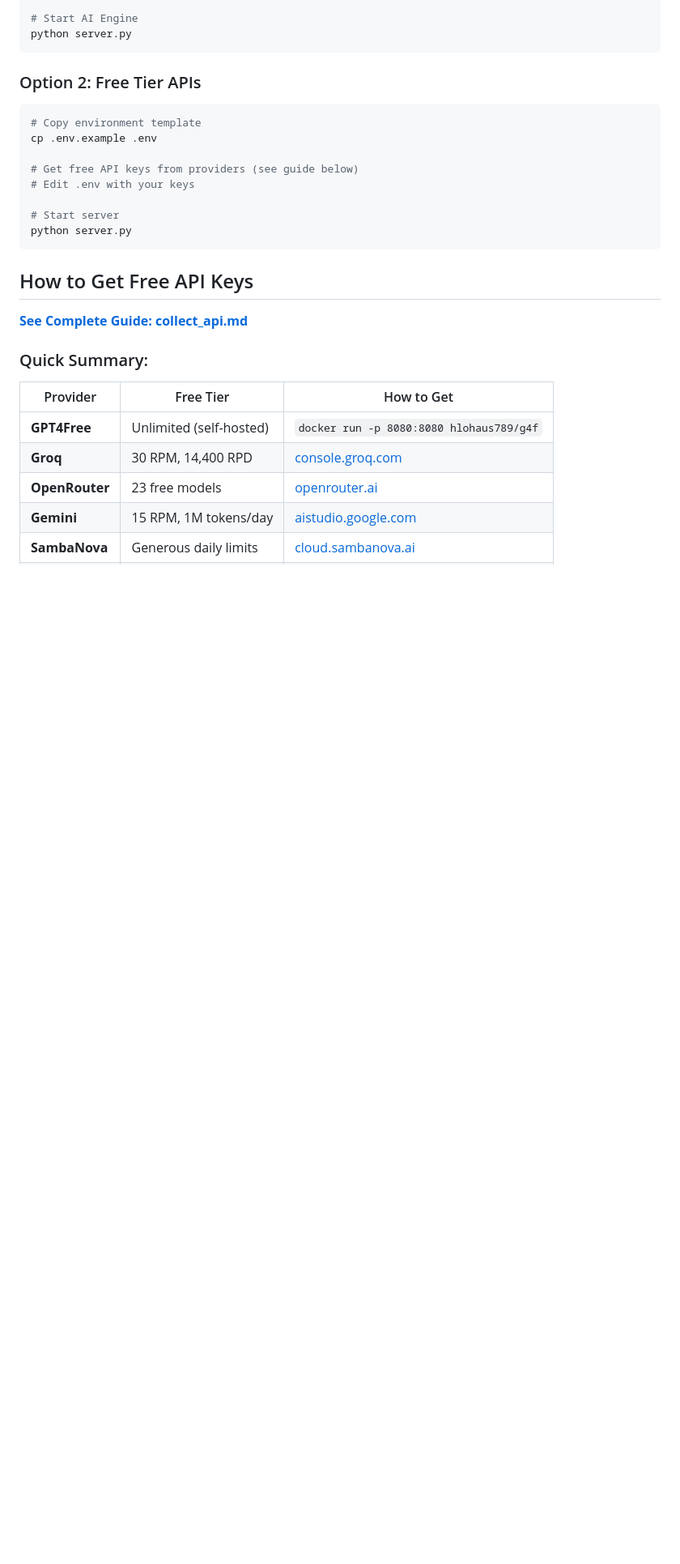
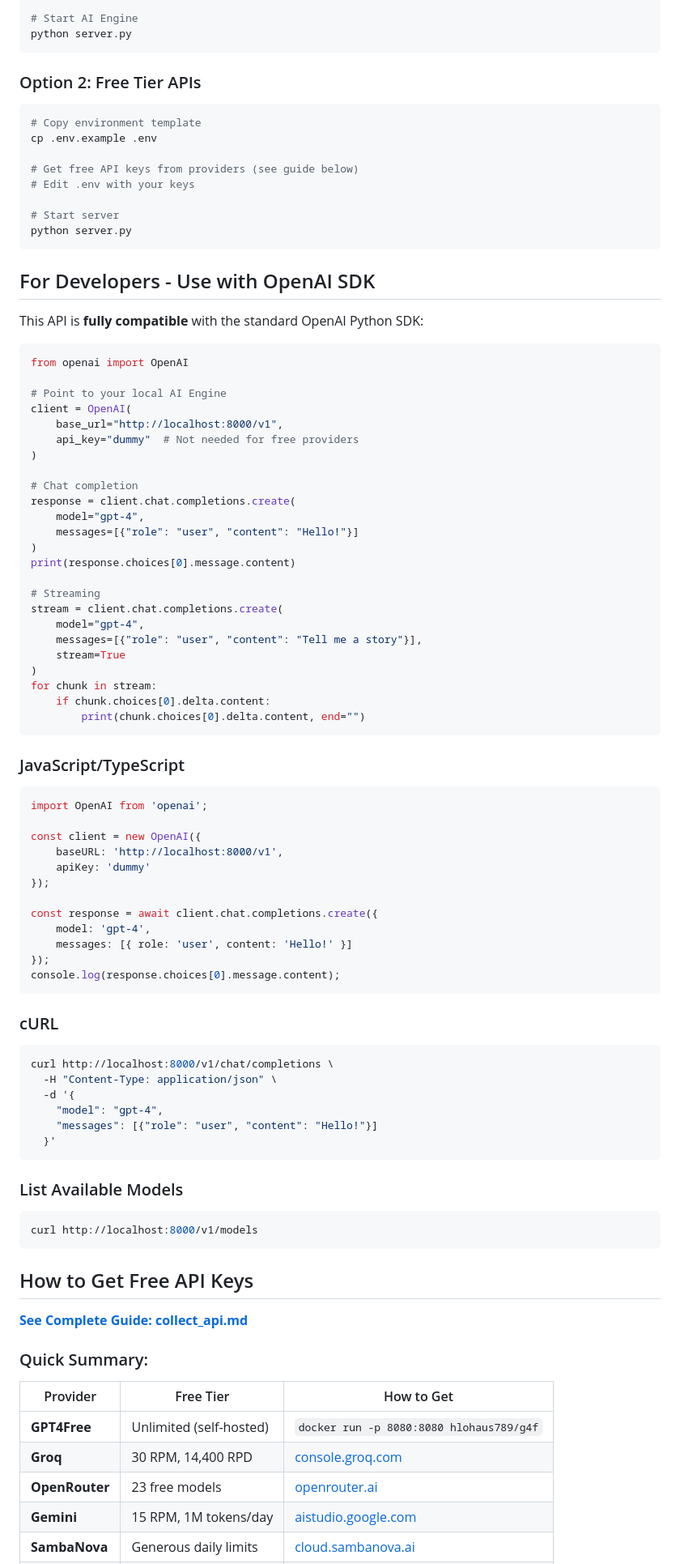
Before and after one commit to mihir0209/AI_engine, a Markdown page: README.md, the part around the change. Shown at 81% size. GitHub-like rendering; blank space fills up the shorter version.

Commit message:
docs: add developer quickstart with OpenAI SDK examples
Added to README:
- Python OpenAI SDK usage example
- JavaScript/TypeScript SDK example
- cURL example
- Model listing example

Developers can now use standard OpenAI SDKs:
  from openai import OpenAI
  client = OpenAI(base_url="http://localhost:8000/v1", api_key="dummy")

Tests: 518 passing

````diff
--- a/README.md
+++ b/README.md
@@ -25,6 +25,68 @@ cp .env.example .env
 
 # Start server
 python server.py
+```
+
+## For Developers - Use with OpenAI SDK
+
+This API is **fully compatible** with the standard OpenAI Python SDK:
+
+```python
+from openai import OpenAI
+
+# Point to your local AI Engine
+client = OpenAI(
+    base_url="http://localhost:8000/v1",
+    api_key="dummy"  # Not needed for free providers
+)
+
+# Chat completion
+response = client.chat.completions.create(
+    model="gpt-4",
+    messages=[{"role": "user", "content": "Hello!"}]
+)
+print(response.choices[0].message.content)
+
+# Streaming
+stream = client.chat.completions.create(
+    model="gpt-4",
+    messages=[{"role": "user", "content": "Tell me a story"}],
+    stream=True
+)
+for chunk in stream:
+    if chunk.choices[0].delta.content:
+        print(chunk.choices[0].delta.content, end="")
+```
+
+### JavaScript/TypeScript
+```javascript
+import OpenAI from 'openai';
+
+const client = new OpenAI({
+    baseURL: 'http://localhost:8000/v1',
+    apiKey: 'dummy'
+});
+
+const response = await client.chat.completions.create({
+    model: 'gpt-4',
+    messages: [{ role: 'user', content: 'Hello!' }]
+});
+console.log(response.choices[0].message.content);
+```
+
+### cURL
+```bash
+curl http://localhost:8000/v1/chat/completions \
+  -H "Content-Type: application/json" \
+  -d '{
+    "model": "gpt-4",
+    "messages": [{"role": "user", "content": "Hello!"}]
+  }'
+```
+
+### List Available Models
+```bash
+curl http://localhost:8000/v1/models
 ```
 
 ## How to Get Free API Keys
````
